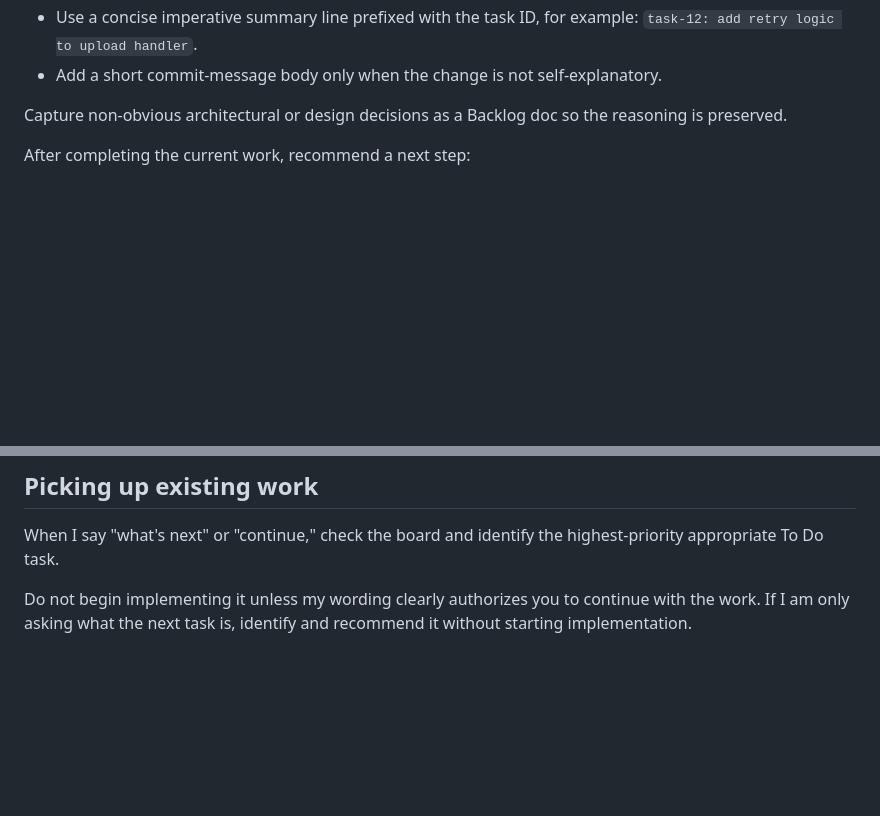
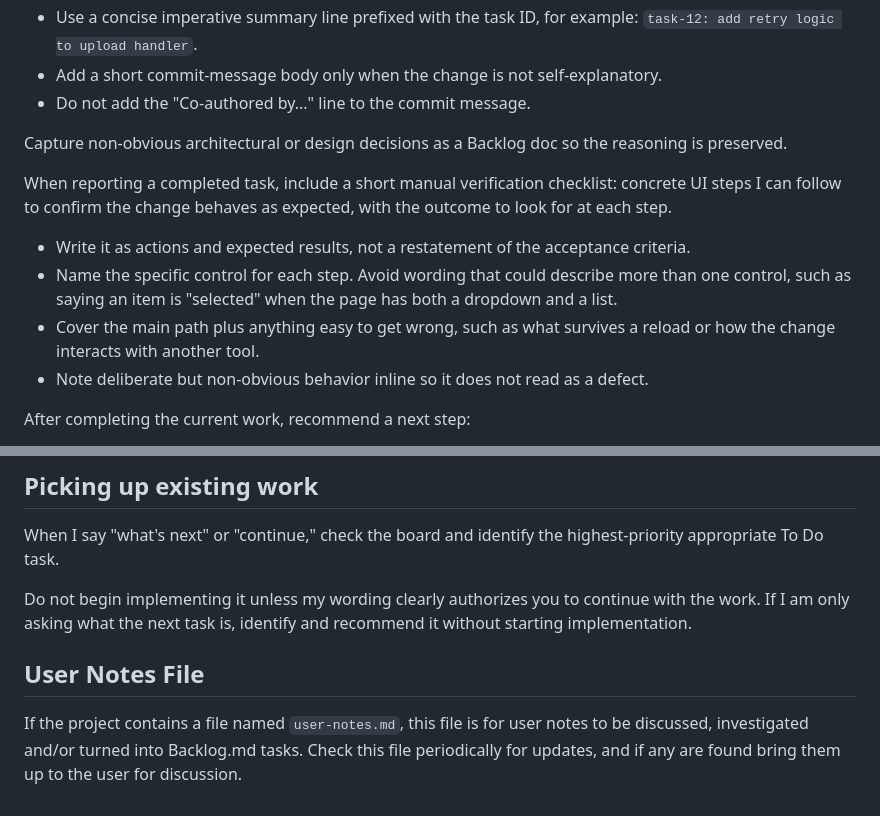
Before and after one commit to InsolentFlunkey/quick-mark, a Markdown page: AGENTS.md, 2 parts joined by grey strips. Drawn GitHub-style; blank space fills up the shorter version.

Commit message:
Add instruction to AGENTS.md to provide verification checklist after completing a task.

```diff
--- a/AGENTS.md
+++ b/AGENTS.md
@@ -124,8 +124,16 @@ When committing:
 - Include only changes associated with that task.
 - Use a concise imperative summary line prefixed with the task ID, for example: `task-12: add retry logic to upload handler`.
 - Add a short commit-message body only when the change is not self-explanatory.
+- Do not add the "Co-authored by..." line to the commit message.
 
 Capture non-obvious architectural or design decisions as a Backlog doc so the reasoning is preserved.
+
+When reporting a completed task, include a short manual verification checklist: concrete UI steps I can follow to confirm the change behaves as expected, with the outcome to look for at each step.
+
+- Write it as actions and expected results, not a restatement of the acceptance criteria.
+- Name the specific control for each step. Avoid wording that could describe more than one control, such as saying an item is "selected" when the page has both a dropdown and a list.
+- Cover the main path plus anything easy to get wrong, such as what survives a reload or how the change interacts with another tool.
+- Note deliberate but non-obvious behavior inline so it does not read as a defect.
 
 After completing the current work, recommend a next step:
 
@@ -139,3 +147,7 @@ Suggest only. Do not begin the next task without my approval.
 When I say "what's next" or "continue," check the board and identify the highest-priority appropriate To Do task.
 
 Do not begin implementing it unless my wording clearly authorizes you to continue with the work. If I am only asking what the next task is, identify and recommend it without starting implementation.
+
+## User Notes File
+
+If the project contains a file named `user-notes.md`, this file is for user notes to be discussed, investigated and/or turned into Backlog.md tasks.  Check this file periodically for updates, and if any are found bring them up to the user for discussion.
```
